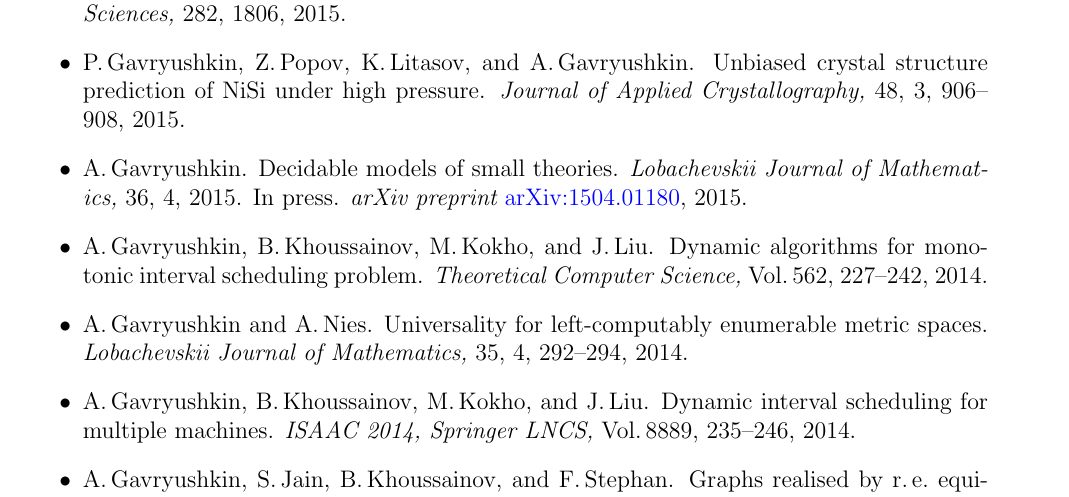
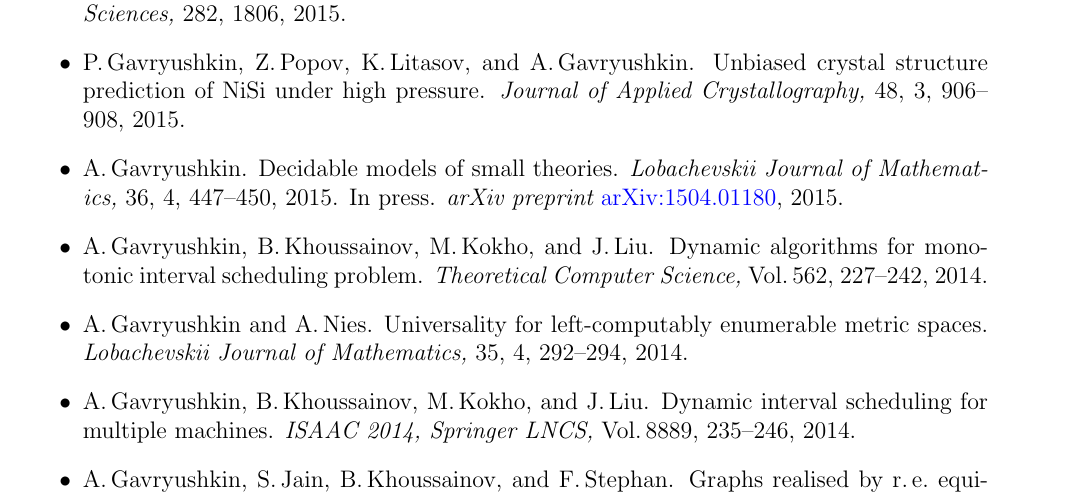
Before and after one commit to gavruskin/gavruskin.github.io, a LaTeX CV (AGcv.tex): part of page 2 of 5, cut so that both start at the same text. Compiled offline with pdfLaTeX.

Commit message:
JLM pages

```diff
--- a/AGcv.tex
+++ b/AGcv.tex
@@ -98,7 +98,7 @@ September \>2006\>--\>July            \>2009          \> GTA
 	{\em Journal of Applied Crystallography,} 48, 3, 906--908, 2015.
 \item A.\,Gavryushkin.
 	Decidable models of small theories.
-	{\em Lobachevskii Journal of Mathematics,} 36, 4, 2015.
+	{\em Lobachevskii Journal of Mathematics,} 36, 4, 447--450, 2015.
 	In press.
 	{\em arXiv preprint} \href{http://arxiv.org/abs/1504.01180}{arXiv:1504.01180}, 2015.
 \item A.\,Gavryushkin, B.\,Khoussainov, M.\,Kokho, and J.\,Liu.
```
Also changed, not shown: AGcv.pdf.
